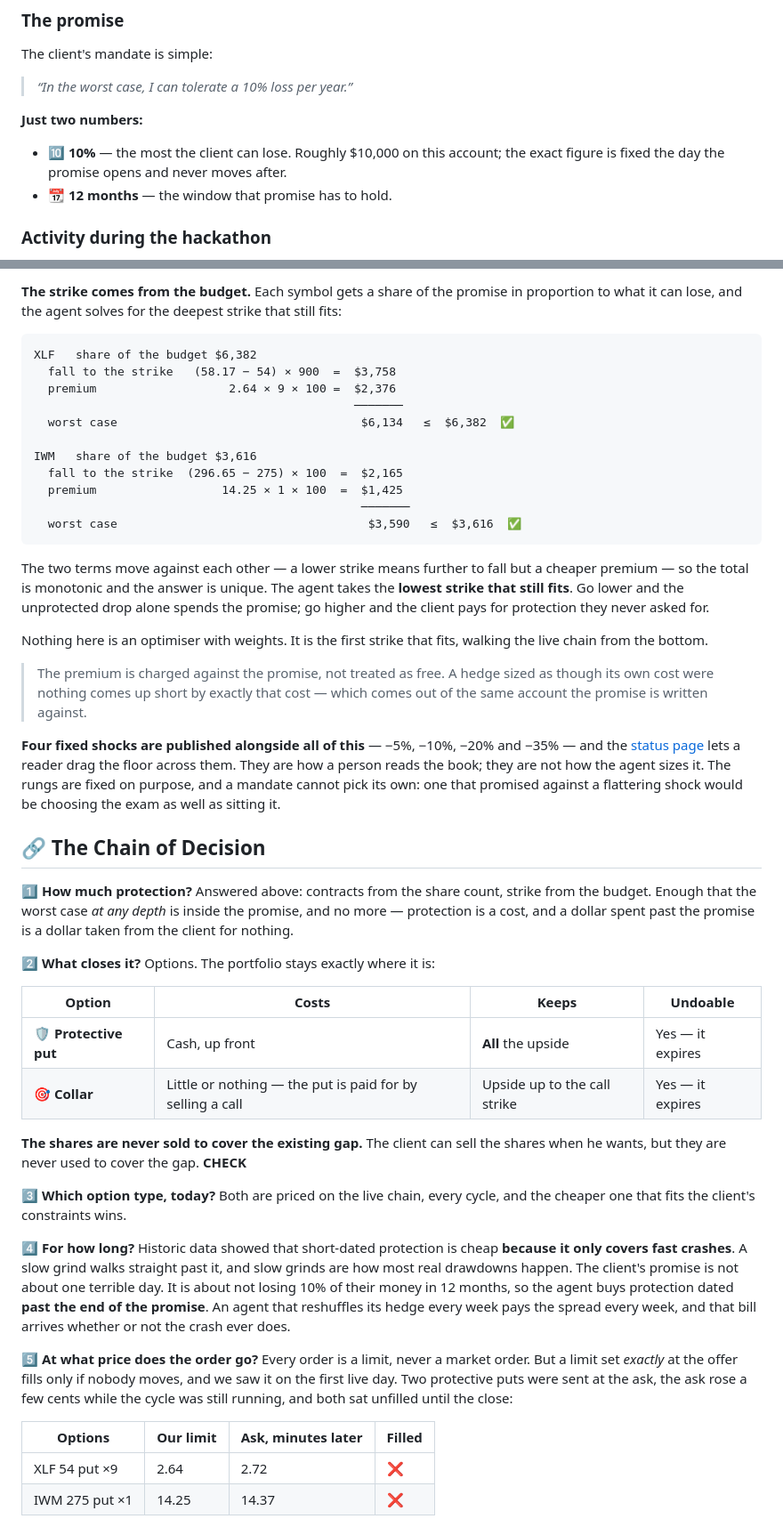
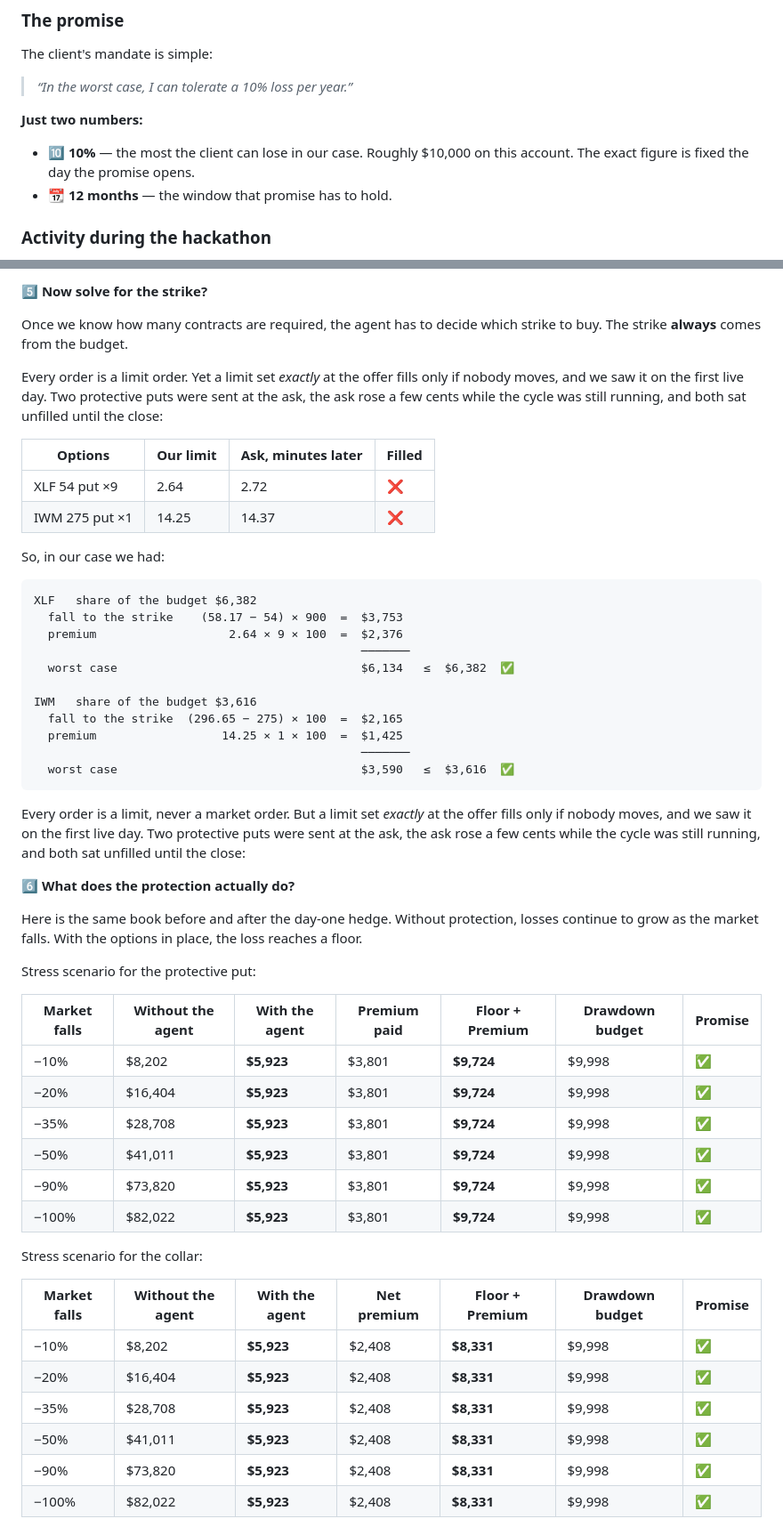
Before and after one commit to ol1ak5/Drawdown-Guard, a Markdown page: README.md, 2 parts joined by grey strips. Shown at 89% size. GitHub-like rendering.

Commit message:
Improve README explanation

````diff
--- a/README.md
+++ b/README.md
@@ -62,8 +62,7 @@ The client's mandate is simple:
 
 **Just two numbers:**
 
-- 🔟 **10%** — the most the client can lose. Roughly $10,000 on this account;
-  the exact figure is fixed the day the promise opens and never moves after.
+- 🔟 **10%** — the most the client can lose in our case. Roughly $10,000 on this account. The exact figure is fixed the day the promise opens.
 - 📆 **12 months** — the window that promise has to hold.
 
 ### Activity during the hackathon
@@ -201,63 +162,56 @@ at half the price.
 
-**The strike comes from the budget.** Each symbol gets a share of the promise
-in proportion to what it can lose, and the agent solves for the deepest strike
-that still fits:
+**5️⃣ Now solve for the strike?**
+
+Once we know how many contracts are required, the agent has to decide which strike to buy. The strike **always** comes from the budget.
+
+Every order is a limit order. Yet a limit set *exactly* at the offer fills only if nobody moves, and we saw it on the first live day. Two protective puts were sent at the ask, the ask rose a few cents while the cycle was still running, and both sat unfilled until the close:
+
+| Options | Our limit | Ask, minutes later | Filled |
+|---|---|---|---|
+| XLF 54 put ×9 | 2.64 | 2.72 | ❌ |
+| IWM 275 put ×1 | 14.25 | 14.37 | ❌ |
+
+So, in our case we had:
 
 ```
 XLF   share of the budget $6,382
-  fall to the strike   (58.17 − 54) × 900  =  $3,758
-  premium                   2.64 × 9 × 100 =  $2,376
-                                              ───────
+  fall to the strike    (58.17 − 54) × 900  =  $3,753
+  premium                   2.64 × 9 × 100  =  $2,376
+                                               ───────
   worst case                                   $6,134   ≤  $6,382  ✅
 
 IWM   share of the budget $3,616
   fall to the strike  (296.65 − 275) × 100  =  $2,165
   premium                  14.25 × 1 × 100  =  $1,425
                                                ───────
-  worst case                                    $3,590   ≤  $3,616  ✅
+  worst case                                   $3,590   ≤  $3,616  ✅
 ```
 
-The two terms move against each other — a lower strike means further to fall
-but a cheaper premium — so the total is monotonic and the answer is unique. The
-agent takes the **lowest strike that still fits**. Go lower and the unprotected
-drop alone spends the promise; go higher and the client pays for protection
-they never asked for.
+Every order is a limit, never a market order. But a limit set *exactly* at the offer fills only if nobody moves, and we saw it on the first live day. Two protective puts were sent at the ask, the ask rose a few cents while the cycle was still running, and both sat unfilled until the close:
 
-Nothing here is an optimiser with weights. It is the first strike that fits,
-walking the live chain from the bottom.
+**6️⃣ What does the protection actually do?**
 
-> The premium is charged against the promise, not treated as free. A hedge
-> sized as though its own cost were nothing comes up short by exactly that
-> cost — which comes out of the same account the promise is written against.
+Here is the same book before and after the day-one hedge. Without protection, losses continue to grow as the market falls. With the options in place, the loss reaches a floor.
 
-**Four fixed shocks are published alongside all of this** — −5%, −10%, −20% and
-−35% — and the [status page](https://ol1ak5.github.io/Drawdown-Guard/) lets a
-reader drag the floor across them. They are how a person reads the book; they
-are not how the agent sizes it. The rungs are fixed on purpose, and a mandate
-cannot pick its own: one that promised against a flattering shock would be
-choosing the exam as well as sitting it.
+Stress scenario for the protective put:
 
-## 🔗 The Chain of Decision
+| Market falls | Without the agent | **With the agent** | Premium paid | **Floor + Premium** | Drawdown budget | Promise |
+|---|---|---|---|---|---|---|
+| −10% | $8,202 | **$5,923** | $3,801 | **$9,724** | $9,998 | ✅ |
+| −20% | $16,404 | **$5,923** |$3,801 | **$9,724** | $9,998 | ✅ |
+| −35% | $28,708 | **$5,923** | $3,801 | **$9,724** | $9,998 | ✅ |
+| −50% | $41,011 | **$5,923** | $3,801 | **$9,724** |$9,998 | ✅ |
+| −90% | $73,820 | **$5,923** | $3,801 | **$9,724** |$9,998 | ✅ |
+| −100% | $82,022 | **$5,923** | $3,801 | **$9,724** |$9,998 | ✅ |
 
-**1️⃣ How much protection?** Answered above: contracts from the share count, strike from the budget. Enough that the worst case *at any depth* is inside the promise, and no more — protection is a cost, and a dollar spent past the promise is a dollar taken from the client for nothing.
+Stress scenario for the collar:
 
-**2️⃣ What closes it?** Options. The portfolio stays exactly where it is:
+| Market falls | Without the agent | **With the agent** | Net premium | **Floor + Premium** | Drawdown budget | Promise |
+|---|---|---|---|---|---|---|
+| −10% | $8,202 | **$5,923** | $2,408 | **$8,331** | $9,998 | ✅ |
+| −20% | $16,404 | **$5,923** | $2,408 | **$8,331** | $9,998 | ✅ |
+| −35% | $28,708 | **$5,923** | $2,408 | **$8,331** | $9,998 | ✅ |
+| −50% | $41,011 | **$5,923** | $2,408 | **$8,331** |$9,998 | ✅ |
+| −90% | $73,820 | **$5,923** | $2,408 | **$8,331** |$9,998 | ✅ |
+| −100% | $82,022 | **$5,923** | $2,408 | **$8,331** |$9,998 | ✅ |
 
-| Option | Costs | Keeps | Undoable |
-|---|---|---|---|
-| 🛡️ **Protective put** | Cash, up front | **All** the upside | Yes — it expires |
-| 🎯 **Collar** | Little or nothing — the put is paid for by selling a call | Upside up to the call strike | Yes — it expires |
-
-**The shares are never sold to cover the existing gap.** The client can sell the shares when he wants, but they are never used to cover the gap. **CHECK**
-
-**3️⃣ Which option type, today?** Both are priced on the live chain, every cycle, and the cheaper one that fits the client's constraints wins.
-
-**4️⃣ For how long?** Historic data showed that short-dated protection is cheap **because it only covers fast crashes**. A slow grind walks straight past it, and slow grinds are how most real drawdowns happen. The client's promise is not about one terrible day. It is about not losing 10% of their money in 12 months, so the agent buys protection dated **past the end of the promise**. An agent that reshuffles its hedge every week pays the spread every week, and that bill arrives whether or not the crash ever does.
-
-**5️⃣ At what price does the order go?** Every order is a limit, never a market order. But a limit set *exactly* at the offer fills only if nobody moves, and we saw it on the first live day. Two protective puts were sent at the ask, the ask rose a few cents while the cycle was still running, and both sat unfilled until the close:
-
-| Options | Our limit | Ask, minutes later | Filled |
-|---|---|---|---|
-| XLF 54 put ×9 | 2.64 | 2.72 | ❌ |
-| IWM 275 put ×1 | 14.25 | 14.37 | ❌ |
-
````
Also changed, not shown: other parts of README.md (+41 -133 lines).
